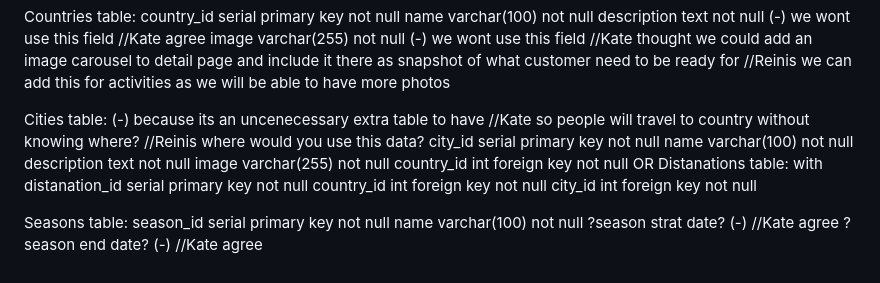
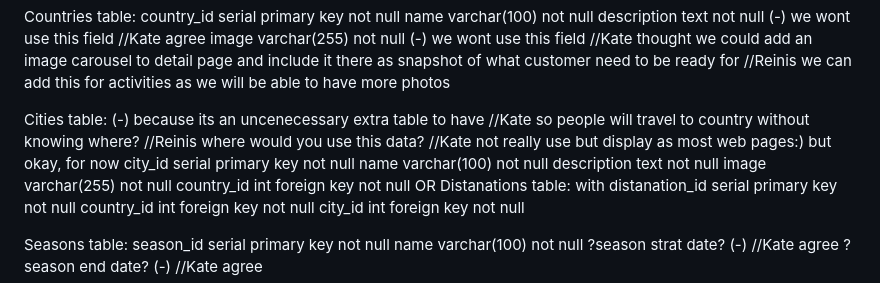
Before and after one commit to ReinisPeterlevics/BalticGroup, a Markdown page: routes/db.md, the part around the change. Drawn GitHub-style.

Commit message:
an answer, ceate a file in db-plan for cleaner ver

```diff
--- a/routes/db.md
+++ b/routes/db.md
@@ -11,7 +11,7 @@ Countries table:
     description text not null (-) we wont use this field //Kate agree
     image varchar(255) not null (-) we wont use this field //Kate thought we could add an image carousel to detail page and include it there as snapshot of what customer need to be ready for //Reinis we can add this for activities as we will be able to have more photos
 
-Cities table: (-) because its an uncenecessary extra table to have //Kate so people will travel to country without knowing where? //Reinis where would you use this data?
+Cities table: (-) because its an uncenecessary extra table to have //Kate so people will travel to country without knowing where? //Reinis where would you use this data? //Kate not really use but display as most web pages:) but okay, for now
     city_id serial primary key not null
     name varchar(100) not null
     description text not null
```
